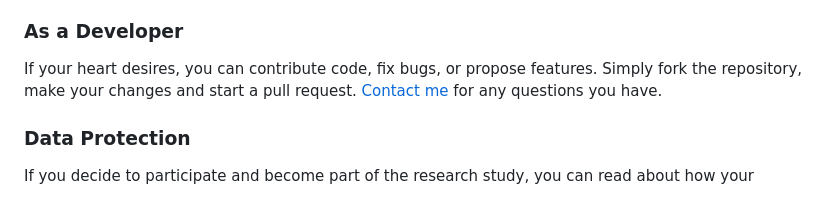
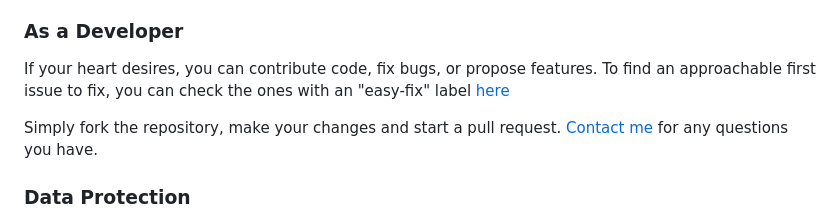
Before and after one commit to anil7863/sense-ui, a Markdown page: README.md, the part around the change. Rendered like a GitHub page.

Commit message:
Add link for easy-fix issues in README
Added a link to find approachable issues for new contributors.

```diff
--- a/README.md
+++ b/README.md
@@ -137,6 +137,8 @@ You download the Release, test it, and comment on what works and what breaks, su
 ### As a Developer
 
 If your heart desires, you can contribute code, fix bugs, or propose features.
+To find an approachable first issue to fix, you can check the ones with an "easy-fix" label [here](https://github.com/reginacas/sense-ui/issues?q=is%3Aissue%20state%3Aopen%20label%3Aeasy-fix)
+
 Simply fork the repository, make your changes and start a pull request.
 [Contact me](#contact) for any questions you have.
 
```
